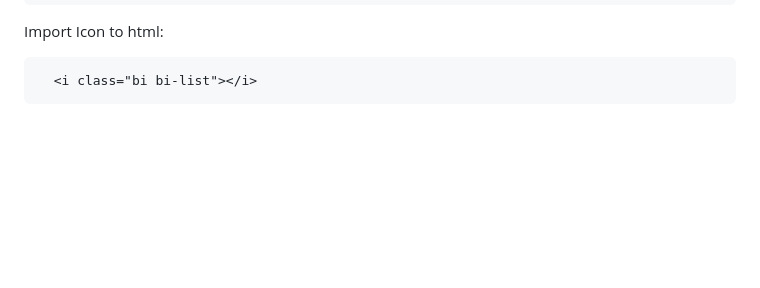
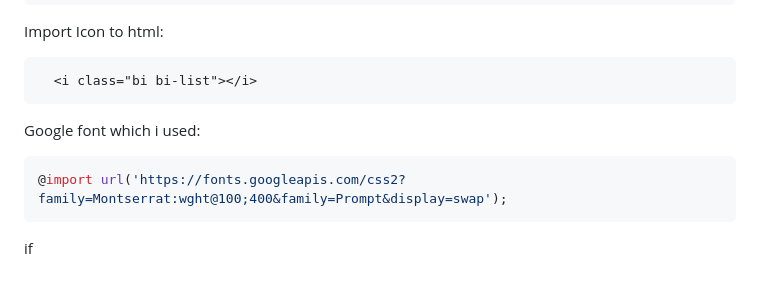
Before and after one commit to BekCodingAddict/Front-End-Tricks-Sample-Responsive-Homepage-, a Markdown page: Responsive_Card/README.md, the part around the change. Drawn GitHub-style; blank space fills up the shorter version.

```diff
--- a/Responsive_Card/README.md
+++ b/Responsive_Card/README.md
@@ -95,3 +95,10 @@ Import Icon to html:
 ~~~HTML
   <i class="bi bi-list"></i>
 ~~~
+
+Google font which i used:
+~~~css
+@import url('https://fonts.googleapis.com/css2?family=Montserrat:wght@100;400&family=Prompt&display=swap');
+~~~
+
+if
```
